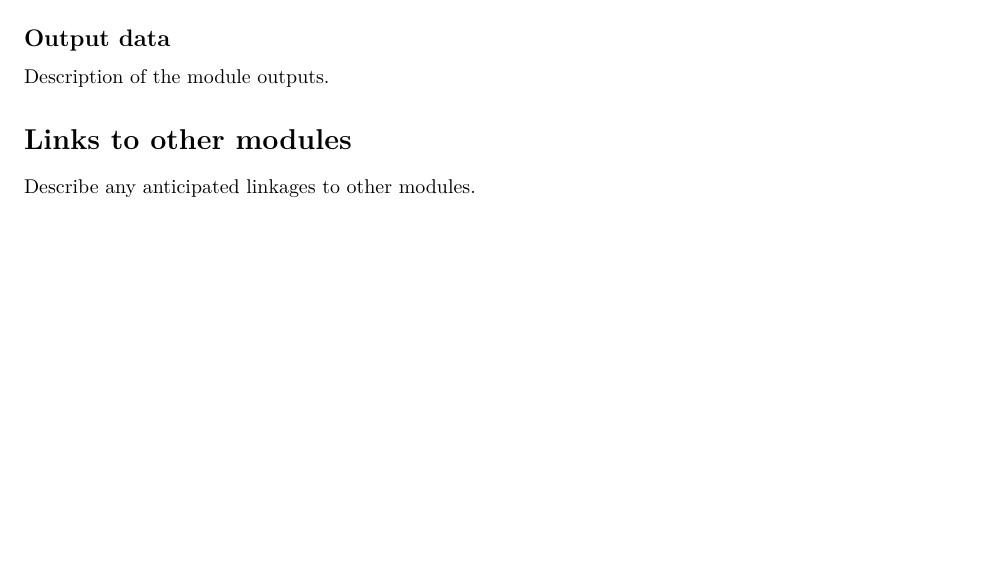
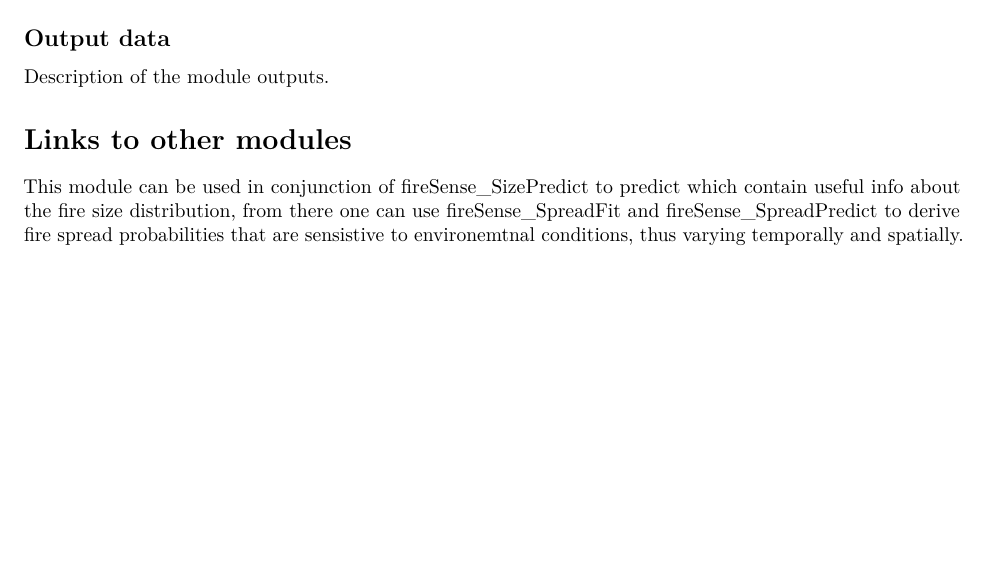
Before and after one commit to PredictiveEcology/fireSense_SpreadFit, an R Markdown document (fireSense_SpreadFit.Rmd): part of page 2 of 2, cut so that both start at the same text. Rendered offline with R 4.5, knitr and Pandoc, then LaTeX, with nearby package versions; some code elsewhere in the file could not run offline.

Commit message:
More work to rmd files

```diff
--- a/fireSense_SpreadFit.Rmd
+++ b/fireSense_SpreadFit.Rmd
@@ -77,5 +77,4 @@ If `sourceURL` is specified, `downloadData("fireSense_Spread", "path/to/modules/
 Description of the module outputs.
 
 # Links to other modules
-
-Describe any anticipated linkages to other modules.
+This module can be used in conjunction of fireSense_SizePredict to predict which contain useful info about the fire size distribution, from there one can use fireSense_SpreadFit and fireSense_SpreadPredict to derive fire spread probabilities that are sensistive to environemtnal conditions, thus varying temporally and spatially.
```
